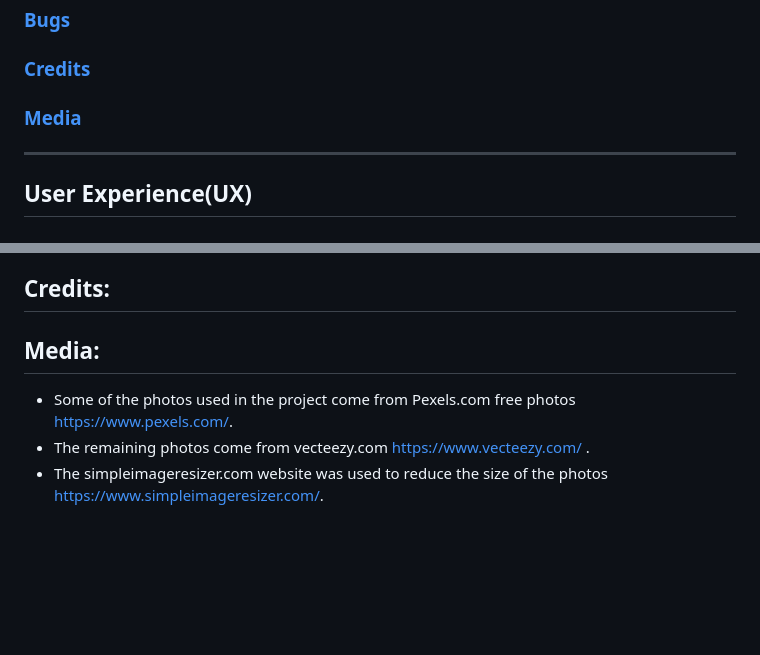
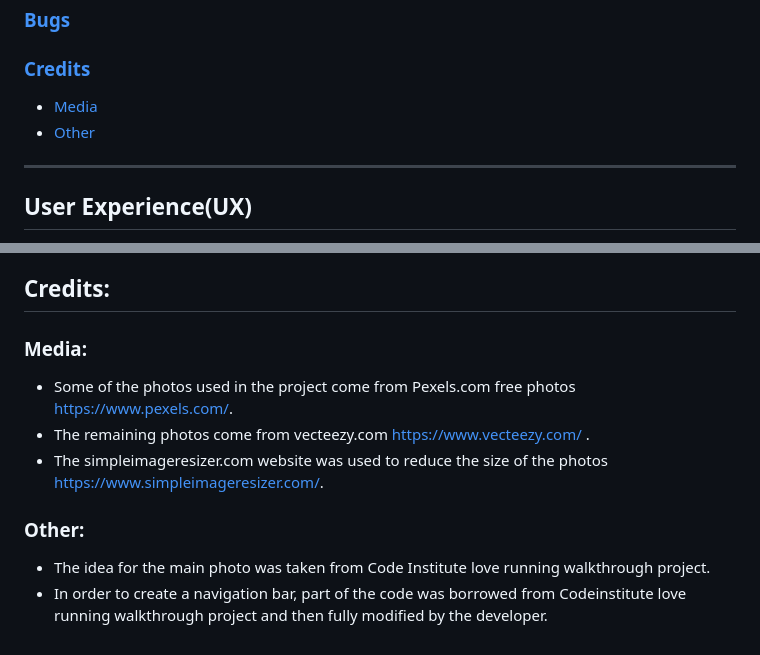
Before and after one commit to krzysztofkadela/Magda-s_Cakes, a Markdown page: README.md, 2 parts joined by grey strips. Drawn GitHub-style; blank space fills up the shorter version.

Commit message:
Feat: Update README.md file.

```diff
--- a/README.md
+++ b/README.md
@@ -22,7 +22,8 @@ Magda's Cakes is a small home bakery run by one chef, Magda and here friend Mick
 ### [Deployment](#deployment-1)
 ### [Bugs](#bugs-1)
 ### [Credits](#credits-1)
-### [Media](#media-1)
+ * [Media](#media-1)
+ * [Other](#other)
 ---
 
 
@@ -297,8 +298,11 @@ Magda's Cakes is a small home bakery run by one chef, Magda and here friend Mick
 
 ## Credits:
 
-
-## Media:
+ ### Media:
    * Some of the photos used in the project come from Pexels.com free photos https://www.pexels.com/.
    * The remaining photos come from vecteezy.com https://www.vecteezy.com/ .
    * The simpleimageresizer.com website was used to reduce the size of the photos https://www.simpleimageresizer.com/.
+
+### Other:
+   * The idea for the main photo was taken from Code Institute love running walkthrough project.
+   * In order to create a navigation bar, part of the code was borrowed from Codeinstitute love running walkthrough project and then fully modified by the developer.
```
